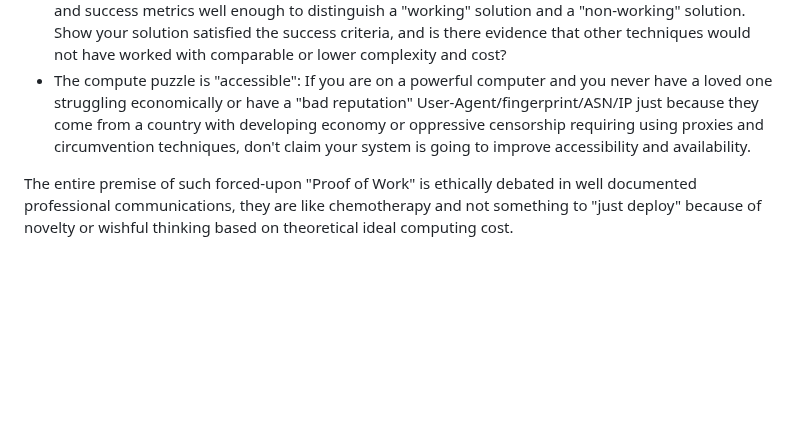
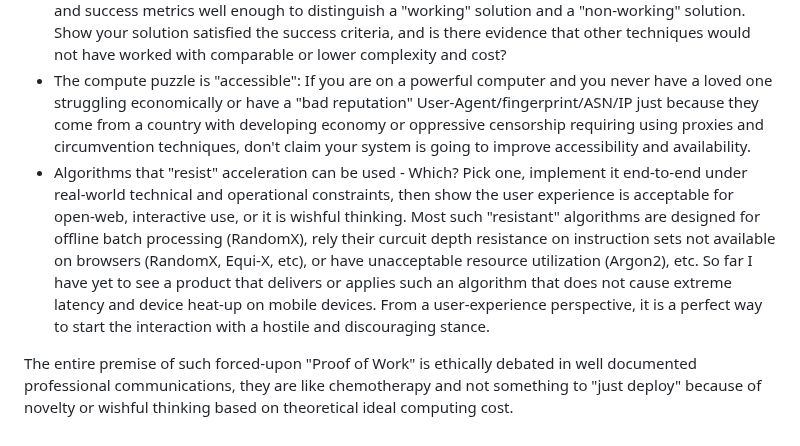
Before and after one commit to eternal-flame-AD/pow-buster, a Markdown page: MOTIVATION.md, the part around the change. Rendered like a GitHub page; blank space fills up the shorter version.

Commit message:
doc: update motivation.md
Signed-off-by: eternal-flame-AD <yume@yumechi.jp>

```diff
--- a/MOTIVATION.md
+++ b/MOTIVATION.md
@@ -35,5 +35,6 @@ Unsubstantiated claims commonly made by some vendors and "believers" include but
 - Proof of Work is a "proven" way to help with economical leverage - The only "proven" use is cryptocurrency and no one can gain an aggregate 51% of hash rate when the incentives are equal (profit from mining). None of the assumptions apply in web services: They are not proven to be equitable between users with different economic conditions nor is it proven to be equitable between casual visitors who just want content anytime on any device and determined scrapers or attackers with dedicated research personnel and significant financial incentive.
 - Proof of Work "solve" a problem that is "hard" - Define the "problem" clearly with goals, constraints and success metrics well enough to distinguish a "working" solution and a "non-working" solution. Show your solution satisfied the success criteria, and is there evidence that other techniques would not have worked with comparable or lower complexity and cost?
 - The compute puzzle is "accessible": If you are on a powerful computer and you never have a loved one struggling economically or have a "bad reputation" User-Agent/fingerprint/ASN/IP just because they come from a country with developing economy or oppressive censorship requiring using proxies and circumvention techniques, don't claim your system is going to improve accessibility and availability.
+- Algorithms that "resist" acceleration can be used - Which? Pick one, implement it end-to-end under real-world technical and operational constraints, then show the user experience is acceptable for open-web, interactive use, or it is wishful thinking. Most such "resistant" algorithms are designed for offline batch processing (RandomX), rely their curcuit depth resistance on instruction sets not available on browsers (RandomX, Equi-X, etc), or have unacceptable resource utilization (Argon2), etc. So far I have yet to see a product that delivers or applies such an algorithm that does not cause extreme latency and device heat-up on mobile devices. From a user-experience perspective, it is a perfect way to start the interaction with a hostile and discouraging stance.
 
 The entire premise of such forced-upon "Proof of Work" is ethically debated in well documented professional communications, they are like chemotherapy and not something to "just deploy" because of novelty or wishful thinking based on theoretical ideal computing cost.
```
